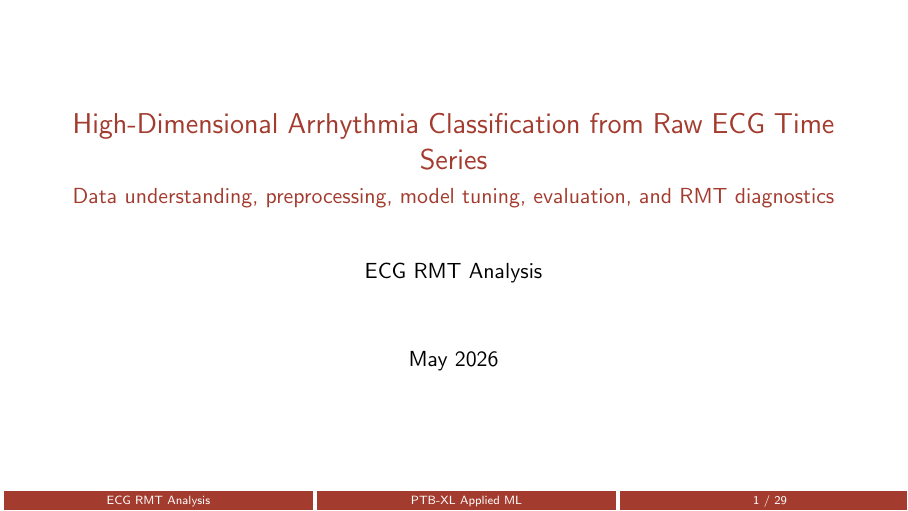
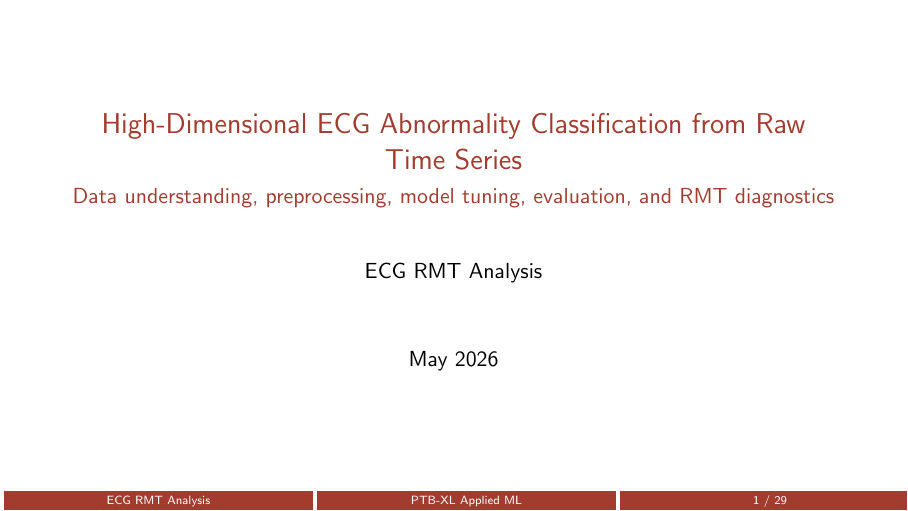
Before and after one commit to rm-rf-humans/ECG_RMT_Analysis, LaTeX slides (presentation/presentation.tex): page 1 of 29. Compiled offline with pdfLaTeX.

Commit message:
Use ECG abnormality title in presentation

```diff
--- a/presentation/presentation.tex
+++ b/presentation/presentation.tex
@@ -31,7 +31,7 @@
   \begin{beamercolorbox}[wd=.33\paperwidth,ht=2.6ex,dp=1ex,center]{palette quaternary}\insertframenumber{} / \inserttotalframenumber\end{beamercolorbox}}
 }
 
-\title{High-Dimensional Arrhythmia Classification from Raw ECG Time Series}
+\title{High-Dimensional ECG Abnormality Classification from Raw Time Series}
 \subtitle{Data understanding, preprocessing, model tuning, evaluation, and RMT diagnostics}
 \author{ECG RMT Analysis}
 \date{May 2026}
```
Also changed, not shown: presentation/presentation.pdf.
